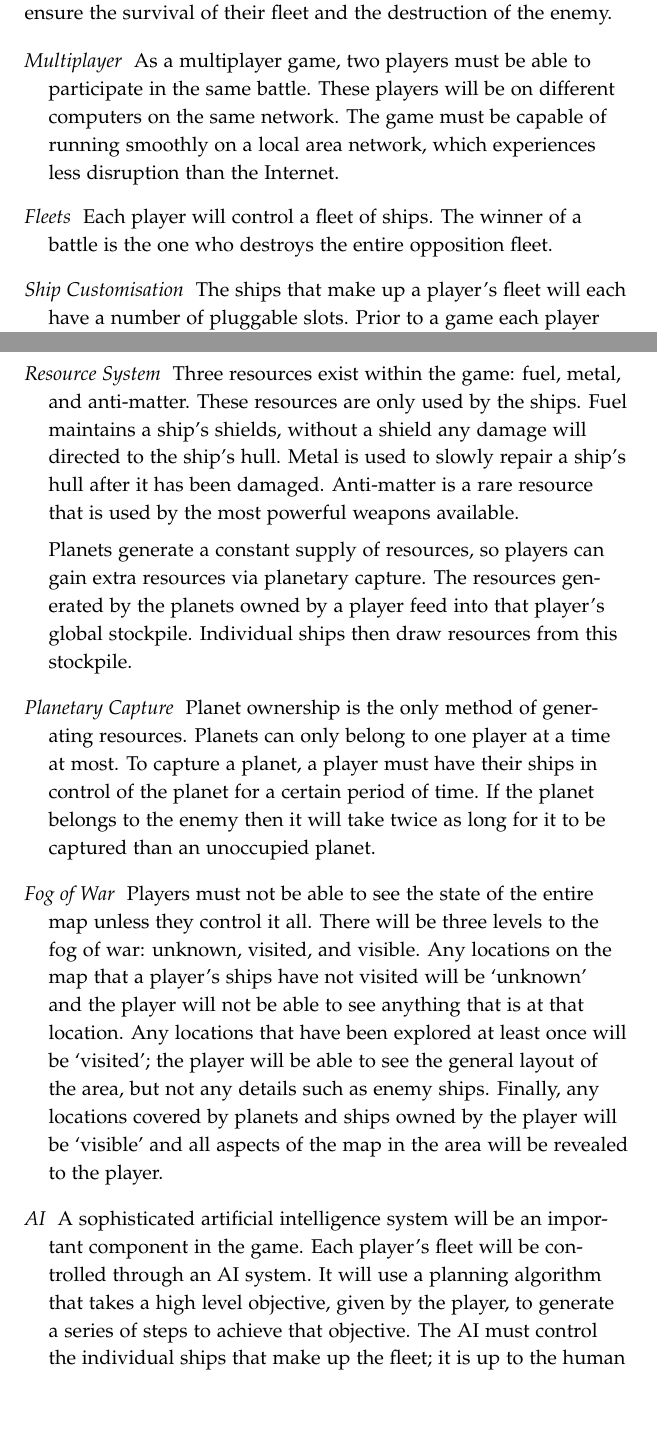
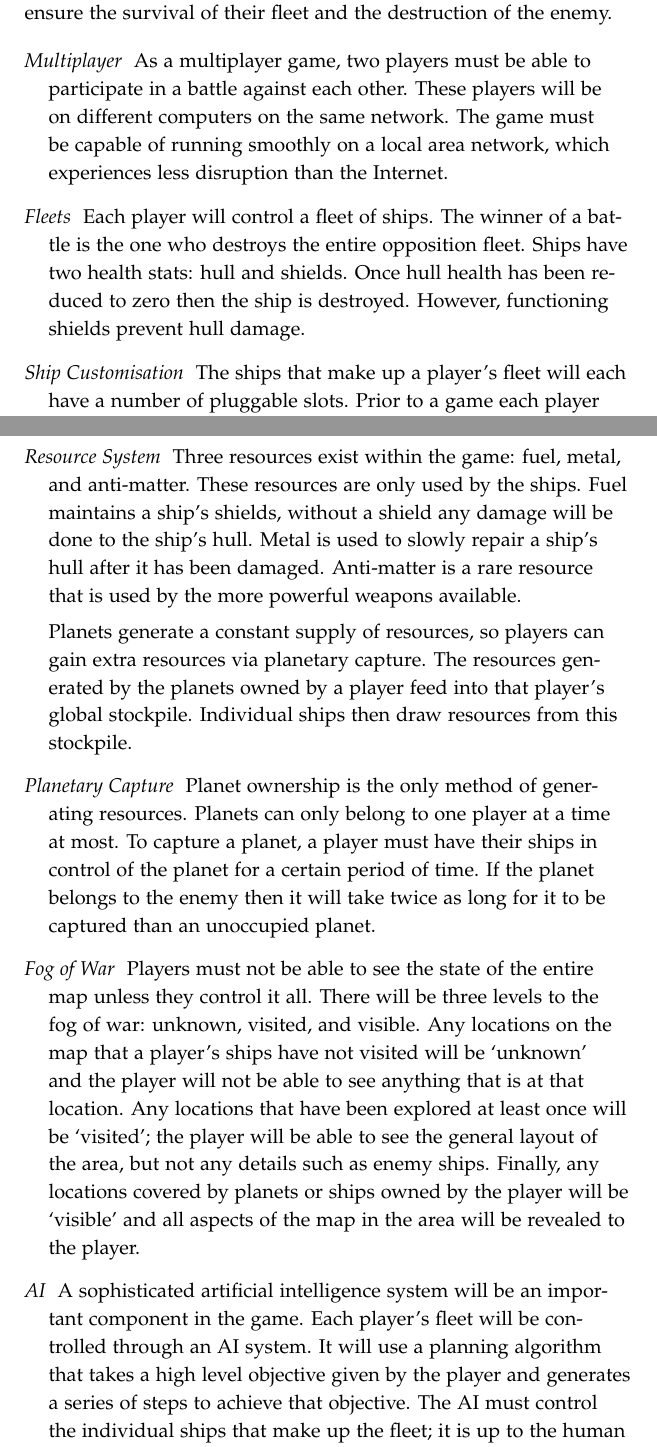
Before and after one commit to laithalissa/Serenity-report, a LaTeX thesis (Group Report/CS407 Group Report.tex, which reads Group Report/chapter/pid/requirements.tex): two parts of pages 15 and 16 of 57, joined at a grey line, cut so that both start at the same text, the shorter picture padded with empty space. Compiled offline with pdfLaTeX.

Commit message:
Requirements: betterify some English and small expansions to some requirements

```diff
--- a/Group Report/chapter/pid/requirements.tex
+++ b/Group Report/chapter/pid/requirements.tex
@@ -20,14 +20,16 @@ of the enemy.
 
 	\item[Multiplayer]
 
-	As a multiplayer game, two players must be able to participate in the same battle. These
-	players will be on different computers on the same network. The game must be capable of running
+	As a multiplayer game, two players must be able to participate in a battle against each other.
+	These players will be on different computers on the same network. The game must be capable of running
 	smoothly on a local area network, which experiences less disruption than the Internet.
 
 	\item[Fleets]
 
 	Each player will control a fleet of ships. The winner of a battle is the one who destroys
-	the entire opposition fleet.
+	the entire opposition fleet. Ships have two health stats: hull and shields. Once hull health
+	has been reduced to zero then the ship is destroyed. However, functioning shields prevent
+	hull damage.
 
 	\item[Ship Customisation]
 
@@ -42,9 +44,9 @@ of the enemy.
 	\item[Resource System]
 
 	Three resources exist within the game: fuel, metal, and anti-matter. These resources are only
-	used by the ships. Fuel maintains a ship's shields, without a shield any damage will directed
+	used by the ships. Fuel maintains a ship's shields, without a shield any damage will be done
 	to the ship's hull. Metal is used to slowly repair a ship's hull after it has been damaged.
-	Anti-matter is a rare resource that is used by the most powerful weapons available.
+	Anti-matter is a rare resource that is used by the more powerful weapons available.
 
 	Planets generate a constant supply of resources, so players can gain extra resources via
 	planetary capture. The resources generated by the planets owned by a player feed into that
@@ -68,14 +70,14 @@ of the enemy.
 	that a player's ships have not visited will be `unknown' and the player will not be able to see
 	anything that is at that location. Any locations that have been explored at least once will be
 	`visited'; the player will be able to see the general layout of the area, but not any details
-	such as enemy ships. Finally, any locations covered by planets and ships owned by the player will
+	such as enemy ships. Finally, any locations covered by planets or ships owned by the player will
 	be `visible' and all aspects of the map in the area will be revealed to the player.
 
 	\item[AI]
 
 	A sophisticated artificial intelligence system will be an important component in the game.
 	Each player's fleet will be controlled through an AI system. It will use a planning algorithm
-	that takes a high level objective, given by the player, to generate a series of steps to
+	that takes a high level objective given by the player and generates a series of steps to
 	achieve that objective. The AI must control the individual ships that make up the fleet; it
 	is up to the human player to decide on the overall strategy of the fleet.
 
```
